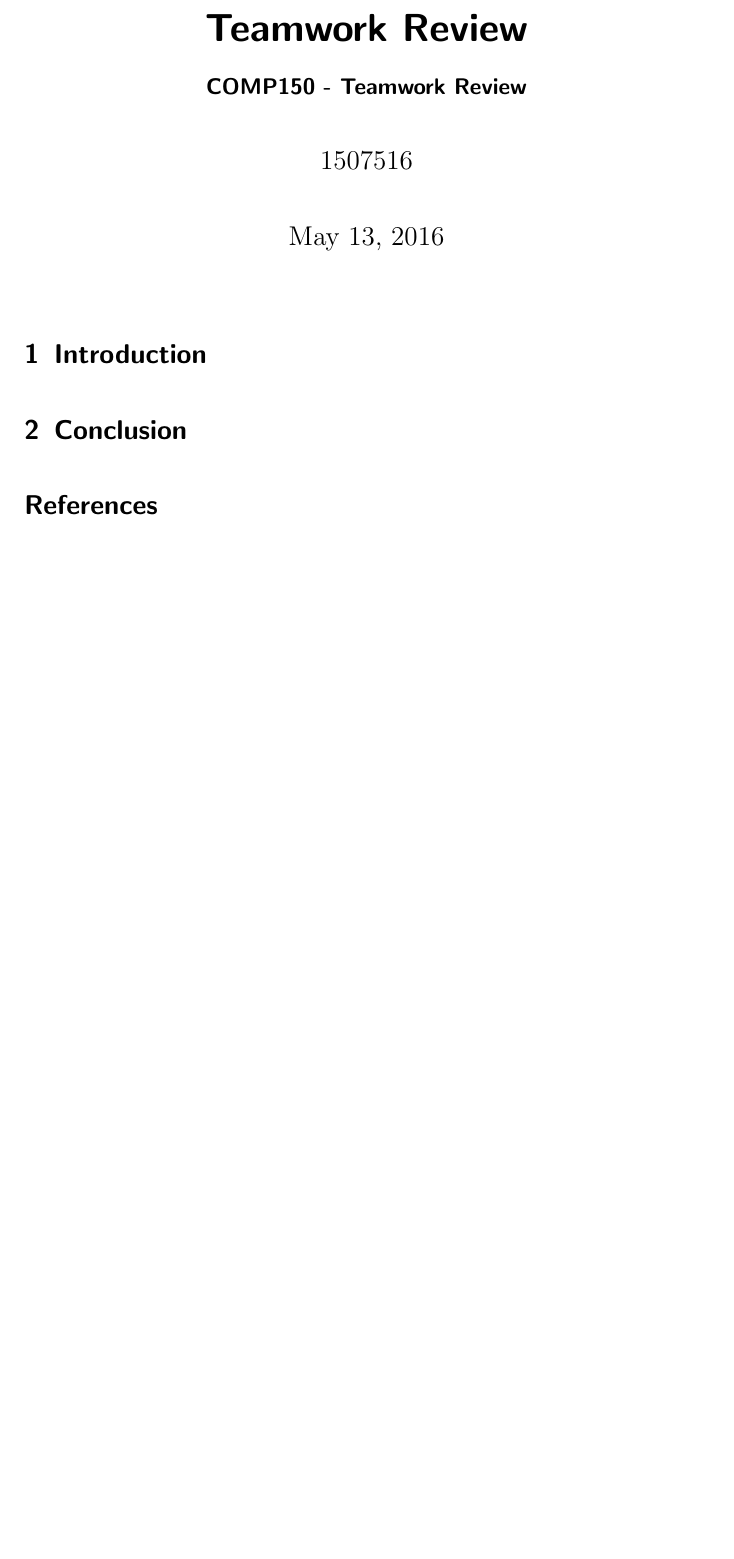
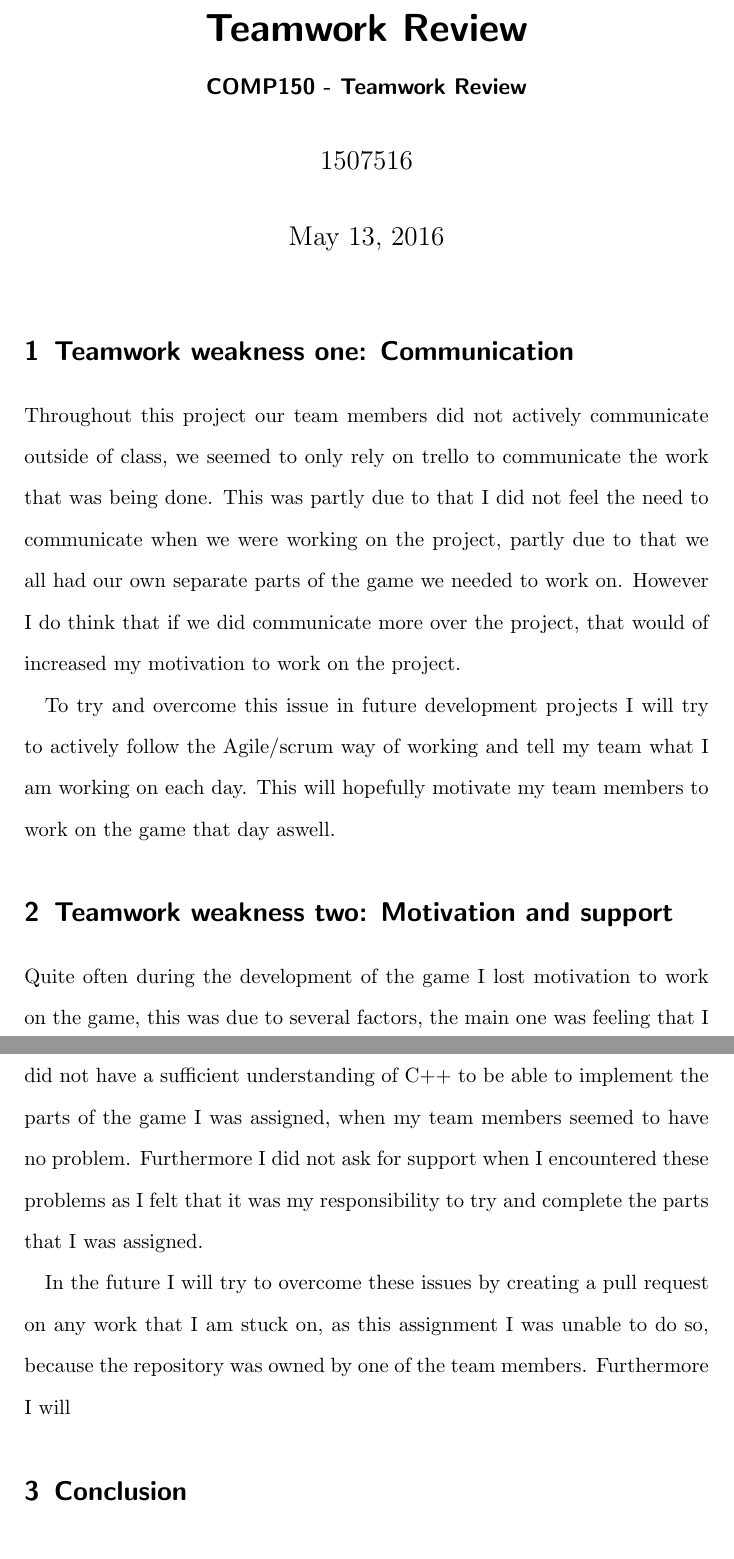
Before and after one commit to Alli1223/Comp-150-Teamwork, a LaTeX document (comp150_Teamwork.tex): part of the page before the commit and two parts of pages 1 and 2 of 2 after it, the two joined at a grey line, cut so that both start at the same text, the shorter picture padded with empty space. Compiled offline with pdfLaTeX.

Commit message:
first draft of two team weaknesses

```diff
--- a/comp150_Teamwork.tex
+++ b/comp150_Teamwork.tex
@@ -28,8 +28,17 @@
 
 \abstract{%Abstract }
 
-\section{Introduction}
+\section{Teamwork weakness one: Communication}
 
+Throughout this project our team members did not actively communicate outside of class, we seemed to only rely on trello to communicate the work that was being done. This was partly due to that I did not feel the need to communicate when we were working on the project, partly due to that we all had our own separate parts of the game we needed to work on. However I do think that if we did communicate more over the project, that would of increased my motivation to work on the project.
+
+To try and overcome this issue in future development projects I will try to actively follow the Agile/scrum way of working and tell my team what I am working on each day. This will hopefully motivate my team members to work on the game that day aswell.
+
+\section{Teamwork weakness two: Motivation and support}
+
+Quite often during the development of the game I lost motivation to work on the game, this was due to several factors, the main one was feeling that I did not have a sufficient understanding of C++ to be able to implement the parts of the game I was assigned, when my team members seemed to have no problem. Furthermore I did not ask for support when I encountered these problems as I felt that it was my responsibility to try and complete the parts that I was assigned.
+
+In the future I will try to overcome these issues by creating a pull request on any work that I am stuck on, as this assignment I was unable to do so, because the repository was owned by one of the team members. Furthermore I will
 
 \section{Conclusion}
 
```
Also changed, not shown: comp150_Teamwork.pdf, comp150_Teamwork.tex (4 more changed lines), 3 other files.
